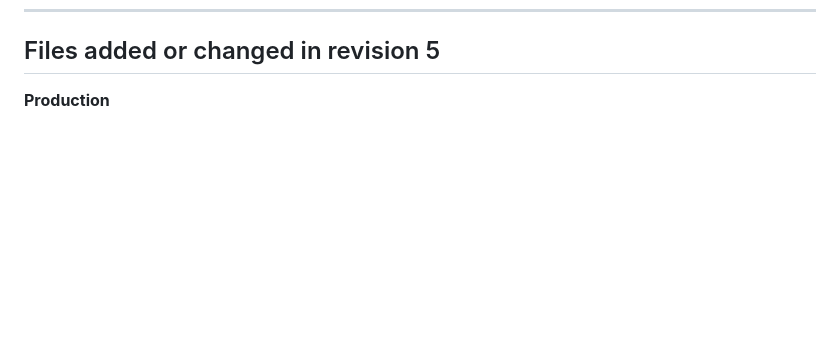
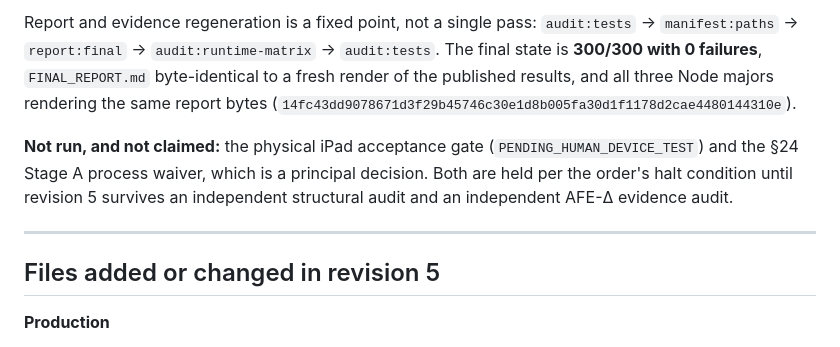
Before and after one commit to finks213/opportunity-tracker, a Markdown page: lineage-m1/REVISION_5_REPAIR_RECORD.md, the part around one of its changes. Drawn GitHub-style; blank space fills up the shorter version.

```diff
--- a/lineage-m1/REVISION_5_REPAIR_RECORD.md
+++ b/lineage-m1/REVISION_5_REPAIR_RECORD.md
@@ -702,3 +729,17 @@ evidence reproduces exactly.
+Report and evidence regeneration is a fixed point, not a single pass:
+`audit:tests` → `manifest:paths` → `report:final` → `audit:runtime-matrix` →
+`audit:tests`. The final state is **300/300 with 0 failures**, `FINAL_REPORT.md`
+byte-identical to a fresh render of the published results, and all three Node
+majors rendering the same report bytes
+(`14fc43dd9078671d3f29b45746c30e1d8b005fa30d1f1178d2cae4480144310e`).
+
+**Not run, and not claimed:** the physical iPad acceptance gate
+(`PENDING_HUMAN_DEVICE_TEST`) and the §24 Stage A process waiver, which is a
+principal decision. Both are held per the order's halt condition until revision 5
+survives an independent structural audit and an independent AFE-Δ evidence audit.
+
+---
+
 ## Files added or changed in revision 5
 
 **Production**
```
Also changed, not shown: other parts of lineage-m1/REVISION_5_REPAIR_RECORD.md (+27 -0 lines).
